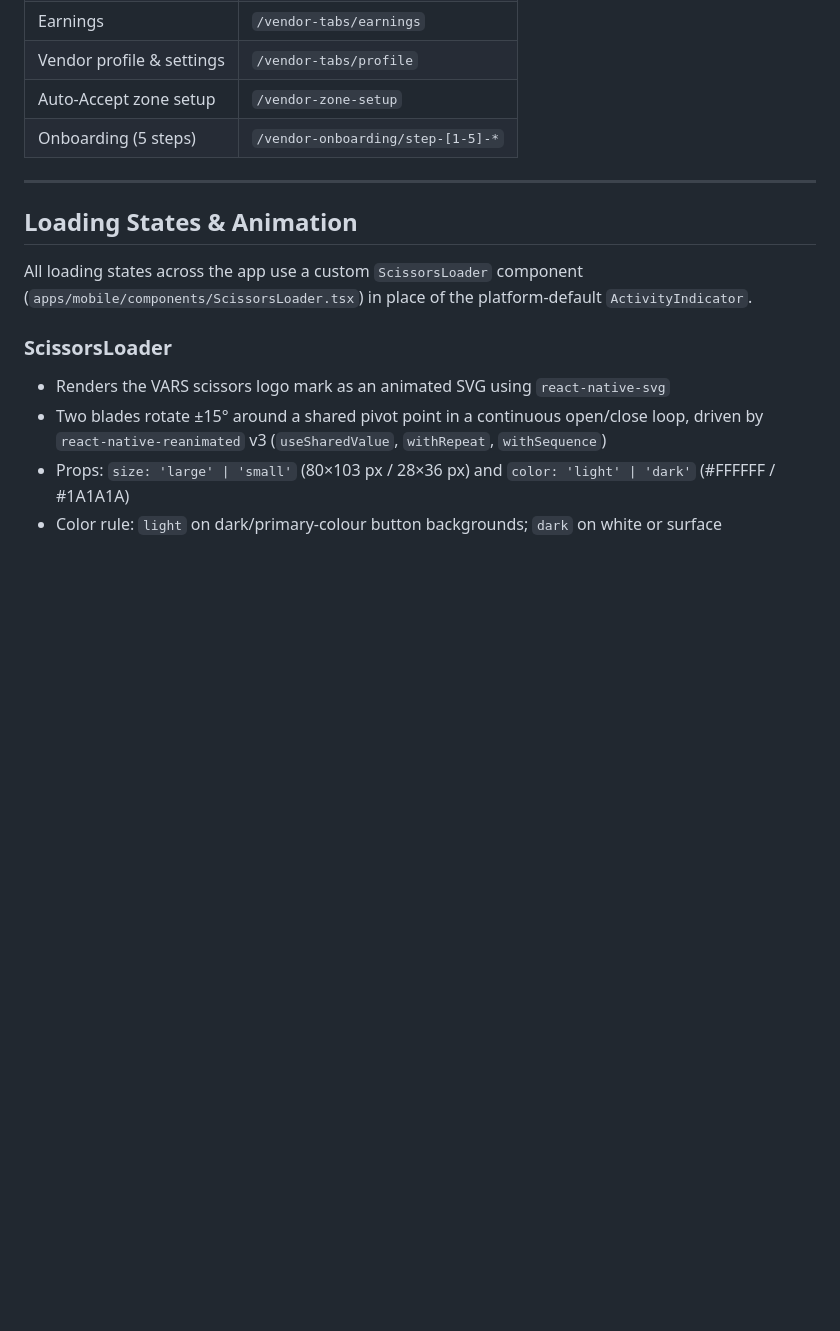
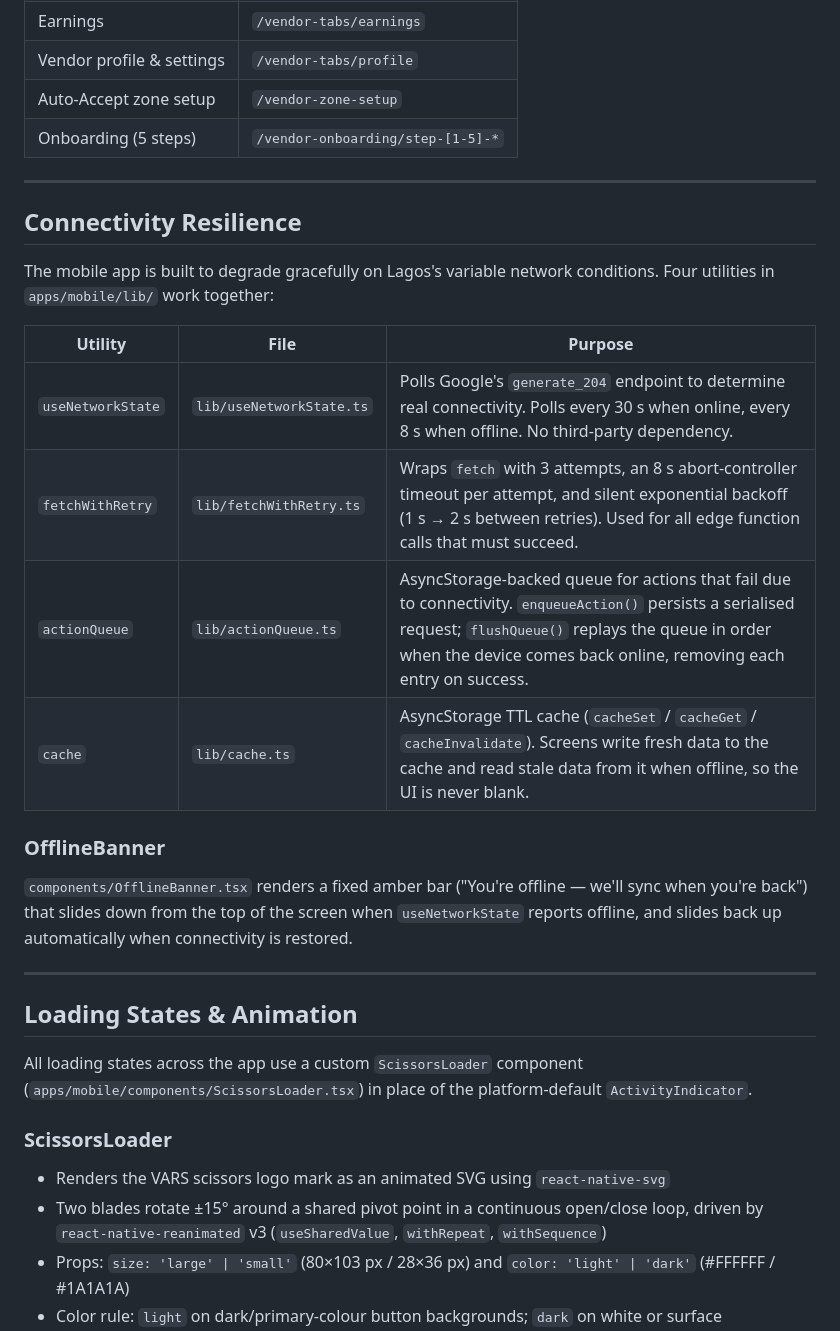
Before and after one commit to kant1000/vars, a Markdown page: README.md, the part around the change. Rendered like a GitHub page; blank space fills up the shorter version.

Commit message:
docs: document connectivity resilience layer in README
Adds a "Connectivity Resilience" section covering useNetworkState,
fetchWithRetry, actionQueue, the TTL cache, and OfflineBanner.

https://claude.ai/code/session_01ExBfaX52KpfDF5ic25y13H

```diff
--- a/README.md
+++ b/README.md
@@ -239,6 +239,23 @@ All functions live in `supabase/functions/` and run on Deno.
 | Vendor profile & settings | `/vendor-tabs/profile` |
 | Auto-Accept zone setup | `/vendor-zone-setup` |
 | Onboarding (5 steps) | `/vendor-onboarding/step-[1-5]-*` |
+
+---
+
+## Connectivity Resilience
+
+The mobile app is built to degrade gracefully on Lagos's variable network conditions. Four utilities in `apps/mobile/lib/` work together:
+
+| Utility | File | Purpose |
+|---|---|---|
+| `useNetworkState` | `lib/useNetworkState.ts` | Polls Google's `generate_204` endpoint to determine real connectivity. Polls every 30 s when online, every 8 s when offline. No third-party dependency. |
+| `fetchWithRetry` | `lib/fetchWithRetry.ts` | Wraps `fetch` with 3 attempts, an 8 s abort-controller timeout per attempt, and silent exponential backoff (1 s → 2 s between retries). Used for all edge function calls that must succeed. |
+| `actionQueue` | `lib/actionQueue.ts` | AsyncStorage-backed queue for actions that fail due to connectivity. `enqueueAction()` persists a serialised request; `flushQueue()` replays the queue in order when the device comes back online, removing each entry on success. |
+| `cache` | `lib/cache.ts` | AsyncStorage TTL cache (`cacheSet` / `cacheGet` / `cacheInvalidate`). Screens write fresh data to the cache and read stale data from it when offline, so the UI is never blank. |
+
+### OfflineBanner
+
+`components/OfflineBanner.tsx` renders a fixed amber bar ("You're offline — we'll sync when you're back") that slides down from the top of the screen when `useNetworkState` reports offline, and slides back up automatically when connectivity is restored.
 
 ---
 
```
